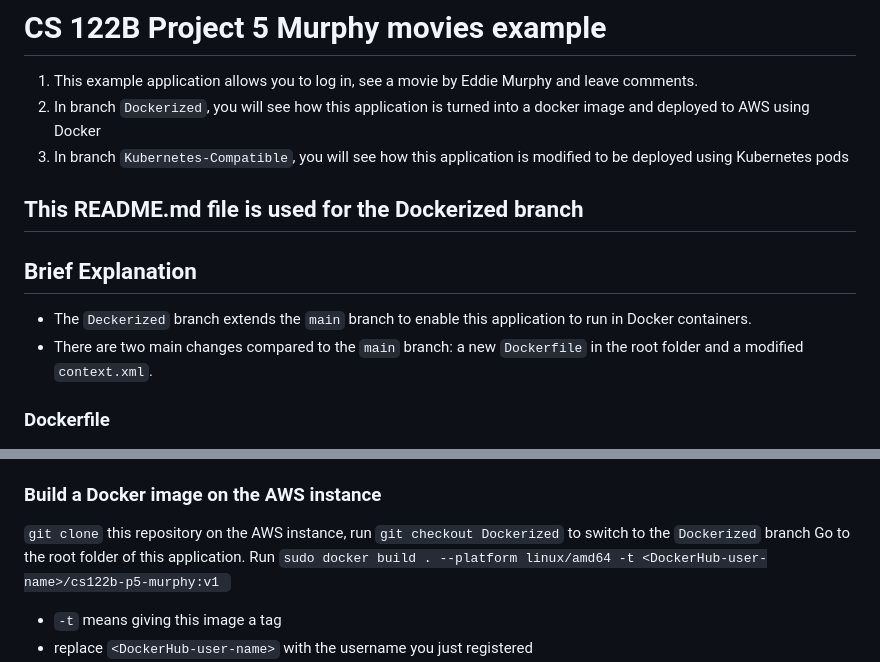
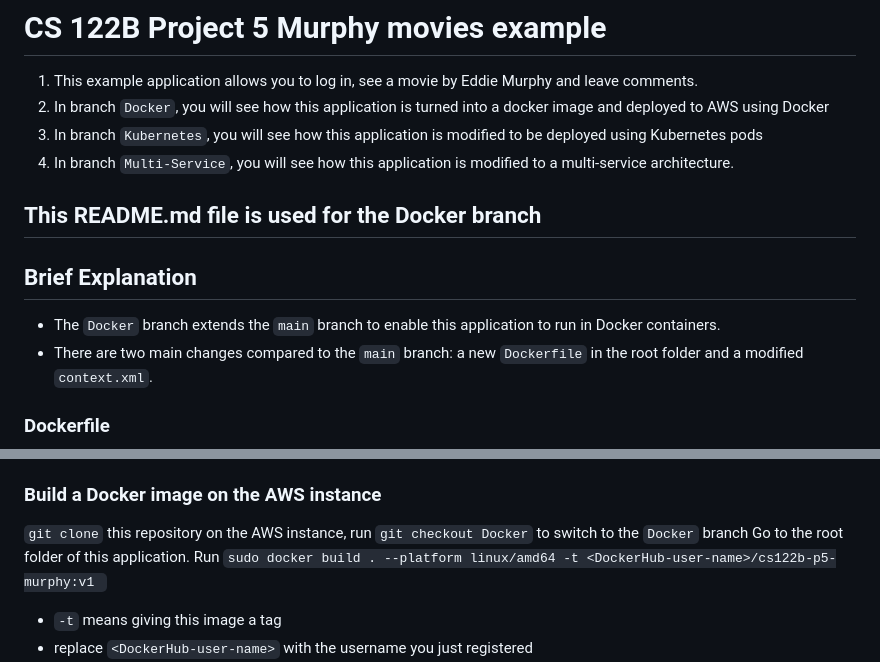
Before and after one commit to UCI-Chenli-teaching/cs122b-project5-murphy-movies, a Markdown page: README.md, 2 parts joined by grey strips. Rendered like a GitHub page.

```diff
--- a/README.md
+++ b/README.md
@@ -1,14 +1,15 @@
 # CS 122B Project 5 Murphy movies example
 
 1. This example application allows you to log in, see a movie by Eddie Murphy and leave comments.
-2. In branch `Dockerized`, you will see how this application is turned into a docker image and deployed to AWS using Docker
-3. In branch `Kubernetes-Compatible`, you will see how this application is modified to be deployed using Kubernetes pods
+2. In branch `Docker`, you will see how this application is turned into a docker image and deployed to AWS using Docker
+3. In branch `Kubernetes`, you will see how this application is modified to be deployed using Kubernetes pods
+4. In branch `Multi-Service`, you will see how this application is modified to a multi-service architecture.
 
-## This README.md file is used for the Dockerized branch
+## This README.md file is used for the Docker branch
 
 ## Brief Explanation
 
-- The `Deckerized` branch extends the `main` branch to enable this application to run in Docker containers.
+- The `Docker` branch extends the `main` branch to enable this application to run in Docker containers.
 - There are two main changes compared to the `main` branch: a new `Dockerfile` in the root folder and a modified `context.xml`.
 
 ### Dockerfile
@@ -34,7 +35,7 @@ We will build a docker image on an AWS instance, push it to Docker Hub, and run
 - Log into our Docker Hub account by running `sudo docker login` on the AWS instance;
 
 ### Build a Docker image on the AWS instance
-`git clone` this repository on the AWS instance, run `git checkout Dockerized` to switch to the `Dockerized` branch
+`git clone` this repository on the AWS instance, run `git checkout Docker` to switch to the `Docker` branch
 Go to the root folder of this application. Run `sudo docker build . --platform linux/amd64 -t <DockerHub-user-name>/cs122b-p5-murphy:v1 `
 - `-t` means giving this image a tag
 - replace `<DockerHub-user-name>` with the username you just registered
```
